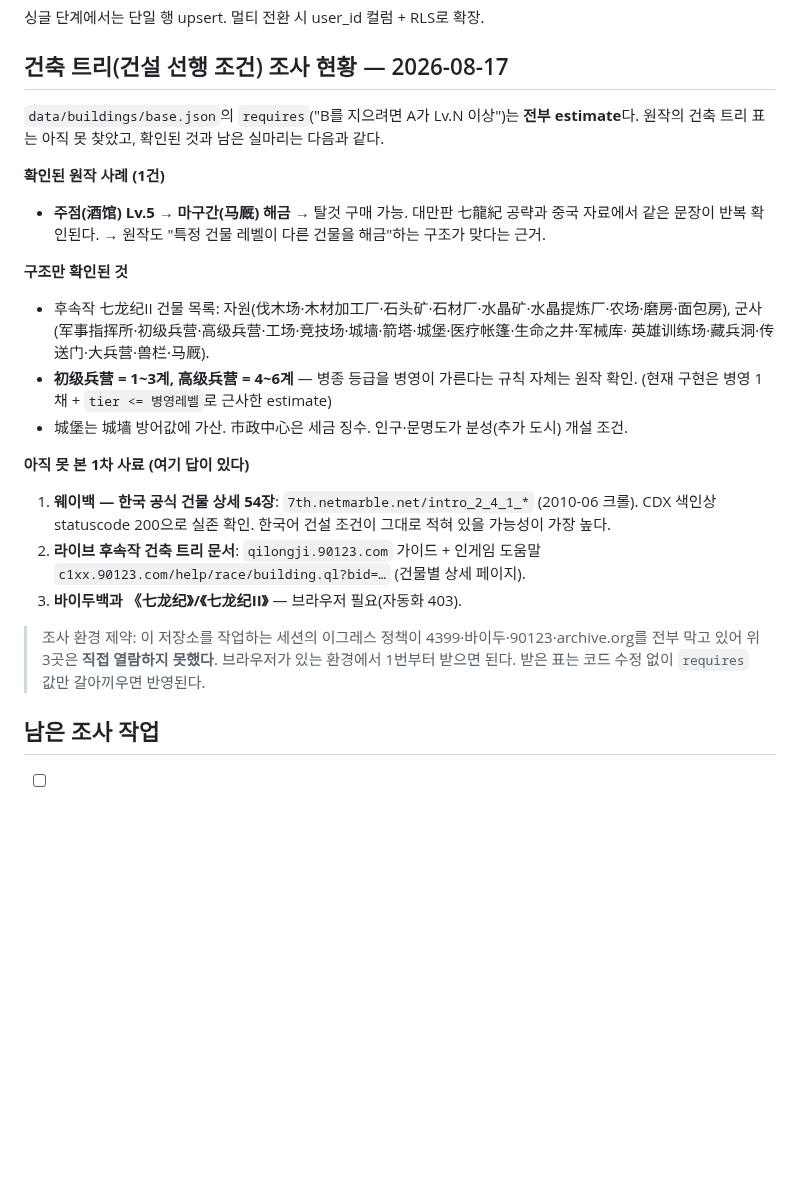
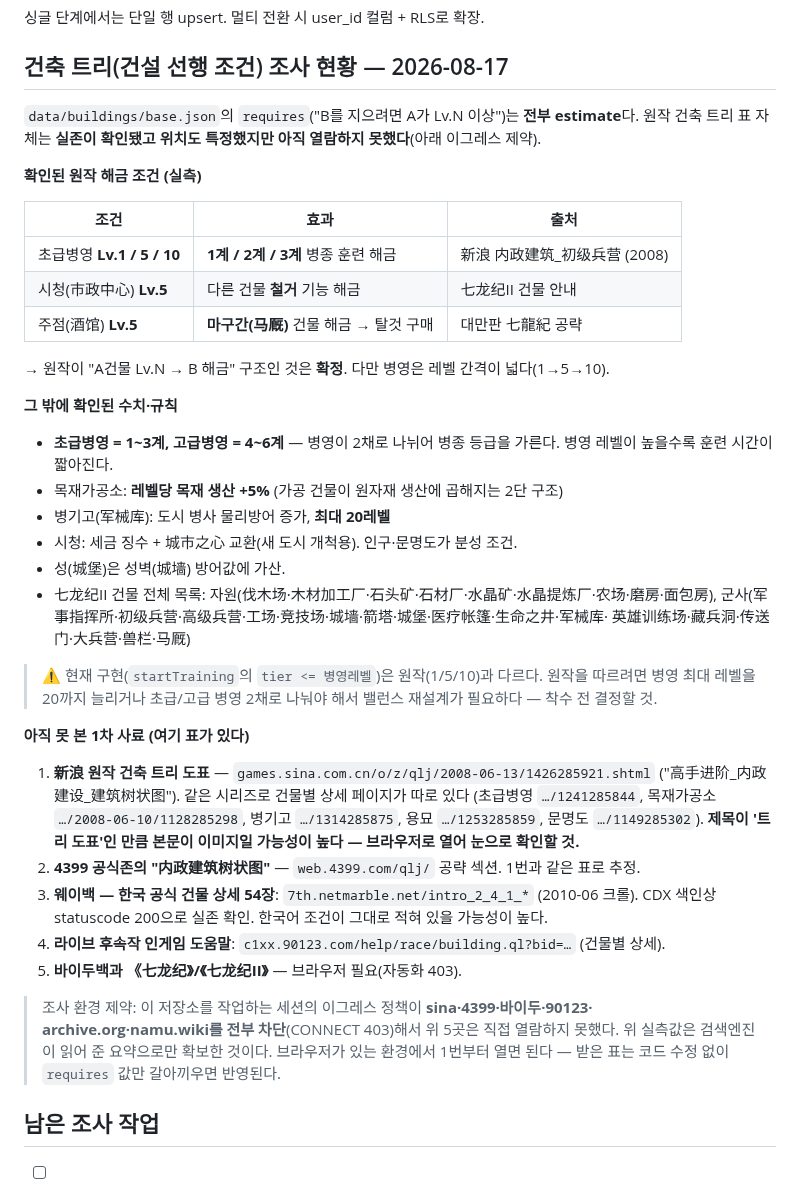
Before and after one commit to tngus842655/NewWorld, a Markdown page: docs/PLAN.md, the part around the change. GitHub-like rendering; blank space fills up the shorter version.

Commit message:
docs: 원작 건축 트리 조사 결과 보강 — 병영 1/5/10 등 실측 3건 확보
건설 해금 조건을 추가로 확인해 표로 정리했다.

- 초급병영 Lv.1/5/10 → 1/2/3계 병종 훈련 해금 (新浪 2008 내정건축 가이드)
- 시청 Lv.5 → 건물 철거 기능 해금
- 주점 Lv.5 → 마구간 해금

원작 건축 트리 '도표' 페이지(新浪·4399)의 실존과 URL을 특정했다. 제목이
树状图인 만큼 본문이 이미지일 가능성이 높아 브라우저 열람이 필요하다.

현재 훈련 해금 규칙(tier <= 병영레벨)이 원작(1/5/10)과 다르다는 점도
경고로 남겼다 — 병영 레벨 상한·초급/고급 분리가 걸려 있어 밸런스 재설계 사안.

Co-Authored-By: Claude Opus 5 <noreply@anthropic.com>
Claude-Session: https://claude.ai/code/session_01JtYECA1mzMveV6aGRwfn8b

```diff
--- a/docs/PLAN.md
+++ b/docs/PLAN.md
@@ -72,34 +72,52 @@ create table game_states (
 ## 건축 트리(건설 선행 조건) 조사 현황 — 2026-08-17
 
 `data/buildings/base.json`의 `requires`("B를 지으려면 A가 Lv.N 이상")는 **전부 estimate**다.
-원작의 건축 트리 표는 아직 못 찾았고, 확인된 것과 남은 실마리는 다음과 같다.
+원작 건축 트리 표 자체는 **실존이 확인됐고 위치도 특정했지만 아직 열람하지 못했다**(아래 이그레스 제약).
 
-**확인된 원작 사례 (1건)**
+**확인된 원작 해금 조건 (실측)**
 
-- **주점(酒馆) Lv.5 → 마구간(马厩) 해금** → 탈것 구매 가능.
-  대만판 七龍紀 공략과 중국 자료에서 같은 문장이 반복 확인된다.
-  → 원작도 "특정 건물 레벨이 다른 건물을 해금"하는 구조가 맞다는 근거.
+| 조건 | 효과 | 출처 |
+| --- | --- | --- |
+| 초급병영 **Lv.1 / 5 / 10** | **1계 / 2계 / 3계** 병종 훈련 해금 | 新浪 内政建筑_初级兵营 (2008) |
+| 시청(市政中心) **Lv.5** | 다른 건물 **철거** 기능 해금 | 七龙纪II 건물 안내 |
+| 주점(酒馆) **Lv.5** | **마구간(马厩)** 건물 해금 → 탈것 구매 | 대만판 七龍紀 공략 |
 
-**구조만 확인된 것**
+→ 원작이 "A건물 Lv.N → B 해금" 구조인 것은 **확정**. 다만 병영은 레벨 간격이 넓다(1→5→10).
 
-- 후속작 七龙纪II 건물 목록: 자원(伐木场·木材加工厂·石头矿·石材厂·水晶矿·水晶提炼厂·农场·磨房·面包房),
+**그 밖에 확인된 수치·규칙**
+
+- **초급병영 = 1~3계, 고급병영 = 4~6계** — 병영이 2채로 나뉘어 병종 등급을 가른다.
+  병영 레벨이 높을수록 훈련 시간이 짧아진다.
+- 목재가공소: **레벨당 목재 생산 +5%** (가공 건물이 원자재 생산에 곱해지는 2단 구조)
+- 병기고(军械库): 도시 병사 물리방어 증가, **최대 20레벨**
+- 시청: 세금 징수 + 城市之心 교환(새 도시 개척용). 인구·문명도가 분성 조건.
+- 성(城堡)은 성벽(城墙) 방어값에 가산.
+- 七龙纪II 건물 전체 목록: 자원(伐木场·木材加工厂·石头矿·石材厂·水晶矿·水晶提炼厂·农场·磨房·面包房),
   군사(军事指挥所·初级兵营·高级兵营·工场·竞技场·城墙·箭塔·城堡·医疗帐篷·生命之井·军械库·
-  英雄训练场·藏兵洞·传送门·大兵营·兽栏·马厩).
-- **初级兵营 = 1~3계, 高级兵营 = 4~6계** — 병종 등급을 병영이 가른다는 규칙 자체는 원작 확인.
-  (현재 구현은 병영 1채 + `tier <= 병영레벨`로 근사한 estimate)
-- 城堡는 城墙 방어값에 가산. 市政中心은 세금 징수. 인구·문명도가 분성(추가 도시) 개설 조건.
+  英雄训练场·藏兵洞·传送门·大兵营·兽栏·马厩)
 
-**아직 못 본 1차 사료 (여기 답이 있다)**
+> ⚠️ 현재 구현(`startTraining`의 `tier <= 병영레벨`)은 원작(1/5/10)과 다르다.
+> 원작을 따르려면 병영 최대 레벨을 20까지 늘리거나 초급/고급 병영 2채로 나눠야 해서
+> 밸런스 재설계가 필요하다 — 착수 전 결정할 것.
 
-1. **웨이백 — 한국 공식 건물 상세 54장**: `7th.netmarble.net/intro_2_4_1_*` (2010-06 크롤).
-   CDX 색인상 statuscode 200으로 실존 확인. 한국어 건설 조건이 그대로 적혀 있을 가능성이 가장 높다.
-2. **라이브 후속작 건축 트리 문서**: `qilongji.90123.com` 가이드 + 인게임 도움말
-   `c1xx.90123.com/help/race/building.ql?bid=…` (건물별 상세 페이지).
-3. **바이두백과 《七龙纪》/《七龙纪II》** — 브라우저 필요(자동화 403).
+**아직 못 본 1차 사료 (여기 표가 있다)**
 
-> 조사 환경 제약: 이 저장소를 작업하는 세션의 이그레스 정책이 4399·바이두·90123·archive.org를
-> 전부 막고 있어 위 3곳은 **직접 열람하지 못했다**. 브라우저가 있는 환경에서 1번부터 받으면 된다.
-> 받은 표는 코드 수정 없이 `requires` 값만 갈아끼우면 반영된다.
+1. **新浪 원작 건축 트리 도표** — `games.sina.com.cn/o/z/qlj/2008-06-13/1426285921.shtml`
+   ("高手进阶_内政建设_建筑树状图"). 같은 시리즈로 건물별 상세 페이지가 따로 있다
+   (초급병영 `…/1241285844`, 목재가공소 `…/2008-06-10/1128285298`,
+   병기고 `…/1314285875`, 용묘 `…/1253285859`, 문명도 `…/1149285302`).
+   **제목이 '트리 도표'인 만큼 본문이 이미지일 가능성이 높다 — 브라우저로 열어 눈으로 확인할 것.**
+2. **4399 공식존의 "内政建筑树状图"** — `web.4399.com/qlj/` 공략 섹션. 1번과 같은 표로 추정.
+3. **웨이백 — 한국 공식 건물 상세 54장**: `7th.netmarble.net/intro_2_4_1_*` (2010-06 크롤).
+   CDX 색인상 statuscode 200으로 실존 확인. 한국어 조건이 그대로 적혀 있을 가능성이 높다.
+4. **라이브 후속작 인게임 도움말**: `c1xx.90123.com/help/race/building.ql?bid=…` (건물별 상세).
+5. **바이두백과 《七龙纪》/《七龙纪II》** — 브라우저 필요(자동화 403).
+
+> 조사 환경 제약: 이 저장소를 작업하는 세션의 이그레스 정책이 **sina·4399·바이두·90123·
+> archive.org·namu.wiki를 전부 차단**(CONNECT 403)해서 위 5곳은 직접 열람하지 못했다.
+> 위 실측값은 검색엔진이 읽어 준 요약으로만 확보한 것이다.
+> 브라우저가 있는 환경에서 1번부터 열면 된다 — 받은 표는 코드 수정 없이
+> `requires` 값만 갈아끼우면 반영된다.
 
 ## 남은 조사 작업
 
```
